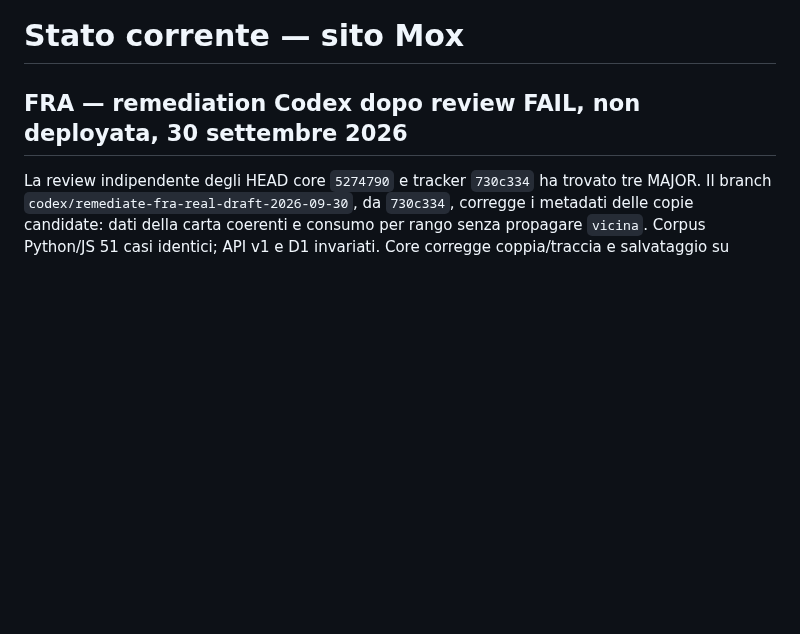
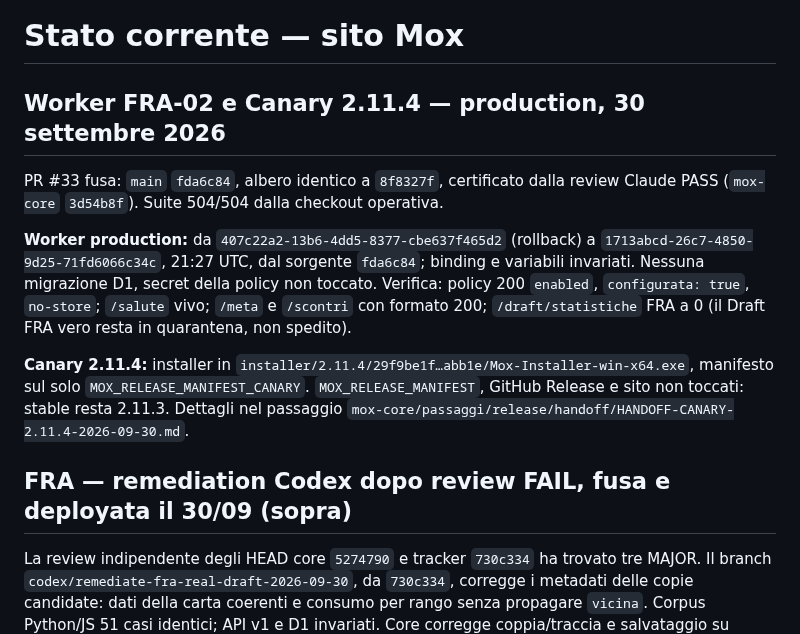
Before and after one commit to Dennis96/moxtracker, a Markdown page: STATO-CORRENTE-SITO.md, the part around the change. Drawn GitHub-style; blank space fills up the shorter version.

Commit message:
Registro: Worker FRA-02 in produzione e Canary 2.11.4
Co-Authored-By: Claude Opus 5.5 <noreply@anthropic.com>

```diff
--- a/STATO-CORRENTE-SITO.md
+++ b/STATO-CORRENTE-SITO.md
@@ -1,6 +1,25 @@
 # Stato corrente — sito Mox
 
-## FRA — remediation Codex dopo review FAIL, non deployata, 30 settembre 2026
+## Worker FRA-02 e Canary 2.11.4 — production, 30 settembre 2026
+
+PR #33 fusa: `main` `fda6c84`, albero identico a `8f8327f`, certificato dalla
+review Claude PASS (`mox-core` `3d54b8f`). Suite 504/504 dalla checkout
+operativa.
+
+**Worker production:** da `407c22a2-13b6-4dd5-8377-cbe637f465d2` (rollback) a
+`1713abcd-26c7-4850-9d25-71fd6066c34c`, 21:27 UTC, dal sorgente `fda6c84`;
+binding e variabili invariati. Nessuna migrazione D1, secret della policy non
+toccato. Verifica: policy 200 `enabled`, `configurata: true`, `no-store`;
+`/salute` vivo; `/meta` e `/scontri` con formato 200; `/draft/statistiche`
+FRA a 0 (il Draft FRA vero resta in quarantena, non spedito).
+
+**Canary 2.11.4:** installer in
+`installer/2.11.4/29f9be1f…abb1e/Mox-Installer-win-x64.exe`, manifesto sul
+solo `MOX_RELEASE_MANIFEST_CANARY`. `MOX_RELEASE_MANIFEST`, GitHub Release e
+sito non toccati: stable resta 2.11.3. Dettagli nel passaggio
+`mox-core/passaggi/release/handoff/HANDOFF-CANARY-2.11.4-2026-09-30.md`.
+
+## FRA — remediation Codex dopo review FAIL, fusa e deployata il 30/09 (sopra)
 
 La review indipendente degli HEAD core `5274790` e tracker `730c334` ha trovato
 tre MAJOR. Il branch `codex/remediate-fra-real-draft-2026-09-30`, da `730c334`,
```
